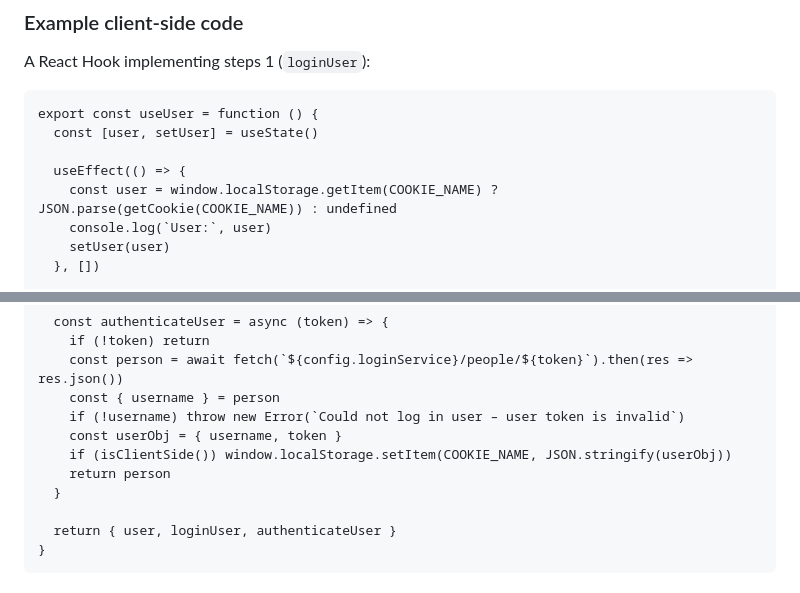
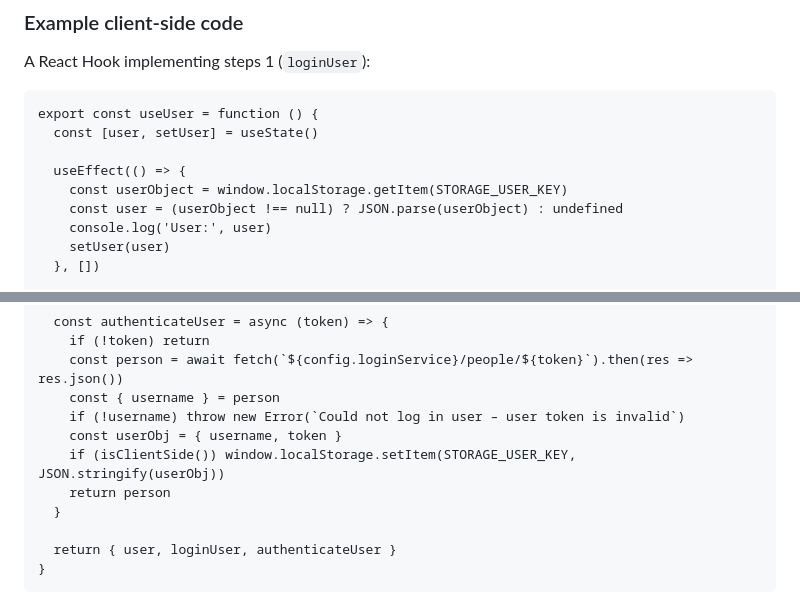
Before and after one commit to tomsoderlund/login-as-a-service, a Markdown page: README.md, 2 parts joined by grey strips. Drawn GitHub-style.

Commit message:
Make example code nicer

```diff
--- a/README.md
+++ b/README.md
@@ -34,8 +34,9 @@ A React Hook implementing steps 1 (`loginUser`):
       const [user, setUser] = useState()
 
       useEffect(() => {
-        const user = window.localStorage.getItem(COOKIE_NAME) ? JSON.parse(getCookie(COOKIE_NAME)) : undefined
-        console.log(`User:`, user)
+        const userObject = window.localStorage.getItem(STORAGE_USER_KEY)
+        const user = (userObject !== null) ? JSON.parse(userObject) : undefined
+        console.log('User:', user)
         setUser(user)
       }, [])
 
@@ -66,7 +67,7 @@ A React Hook implementing steps 1 (`loginUser`):
         const { username } = person
         if (!username) throw new Error(`Could not log in user – user token is invalid`)
         const userObj = { username, token }
-        if (isClientSide()) window.localStorage.setItem(COOKIE_NAME, JSON.stringify(userObj))
+        if (isClientSide()) window.localStorage.setItem(STORAGE_USER_KEY, JSON.stringify(userObj))
         return person
       }
 
```
